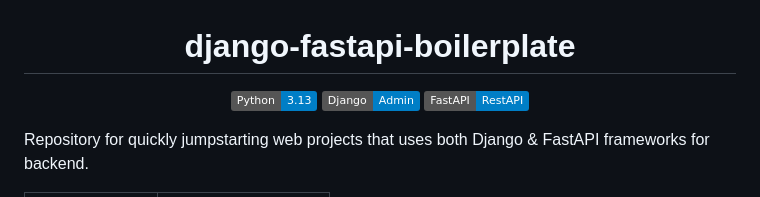
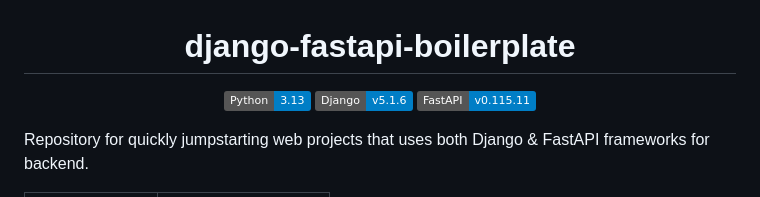
Before and after one commit to Simatwa/django-fastapi-boilerplate, a Markdown page: README.md, the part around the change. Rendered like a GitHub page; badges without logos.

Commit message:
feat: Update README.md with latest versions of Django and FastAPI

```diff
--- a/README.md
+++ b/README.md
@@ -2,8 +2,8 @@
 
 <p align="center">
   <a href="#"><img alt="Python Version" src="https://img.shields.io/static/v1?logo=python&color=Blue&message=3.13&label=Python"/></a>
-  <a href="#"><img alt="Backend Admin - Django" src="https://img.shields.io/static/v1?logo=django&color=Blue&message=Admin&label=Django"/></a>
-  <a href="#"><img alt="Backend API - FastAPI" src="https://img.shields.io/static/v1?logo=fastapi&color=Blue&message=RestAPI&label=FastAPI"/></a>
+  <a href="#"><img alt="Backend Admin - Django" src="https://img.shields.io/static/v1?logo=django&color=Blue&message=v5.1.6&label=Django"/></a>
+  <a href="#"><img alt="Backend API - FastAPI" src="https://img.shields.io/static/v1?logo=fastapi&color=Blue&message=v0.115.11&label=FastAPI"/></a>
   <!--
   <a href="#"><img alt="Frontend - React" src="https://img.shields.io/static/v1?logo=react&color=Blue&message=Frontend&label=React"/></a>
   <a href="https://github.com/Simatwa/house-rental-management-system/blob/main/LICENSE"><img alt="License" src="https://img.shields.io/static/v1?logo=MIT&color=Blue&message=GPLv3&label=License"/></a>
```
